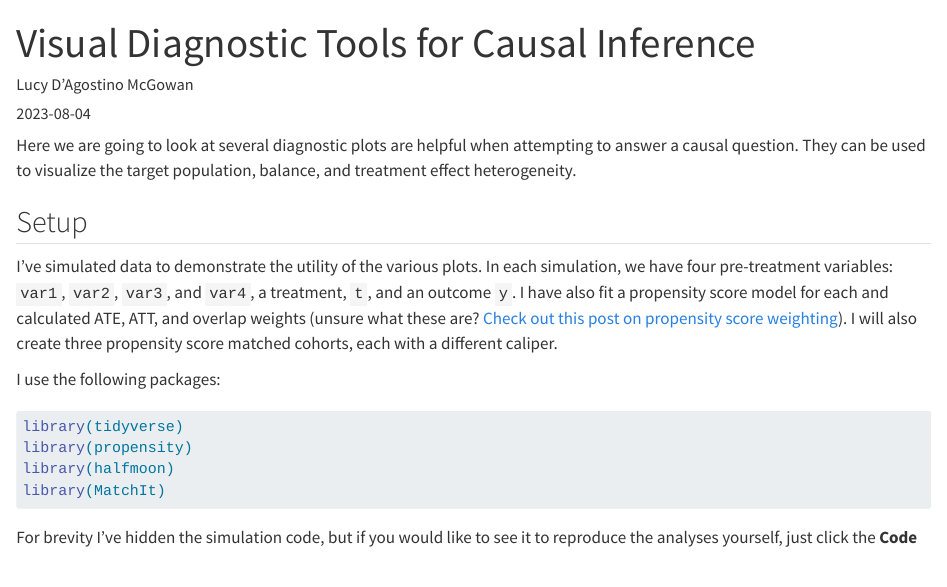
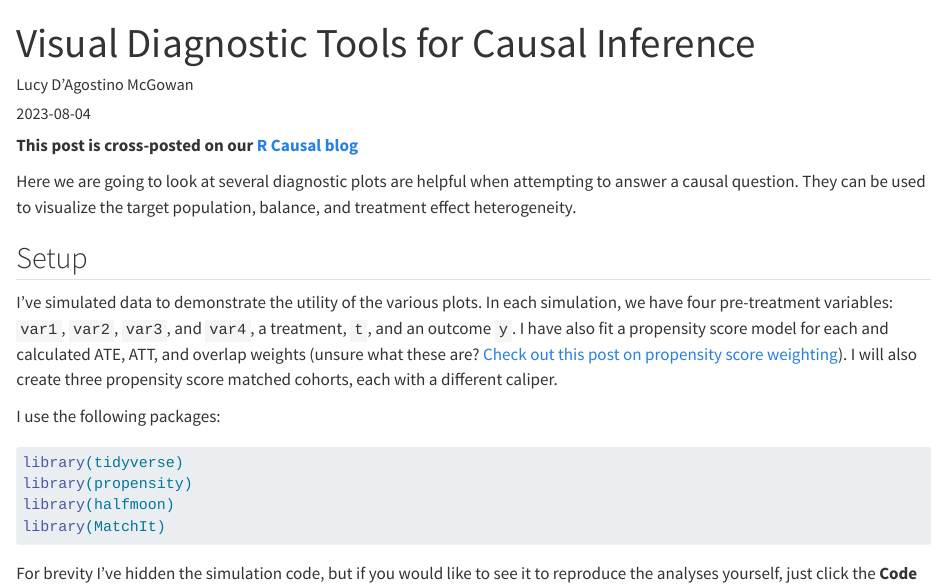
Before and after one commit to LFOD/LFOD.github.io, a Quarto document (posts/2023-08-04-visual-diagnostic-tools-for-causal-inference/index.qmd): the page in a window 1100 px wide, from its top. Rendered offline with R 4.5, knitr and Pandoc in place of Quarto, with nearby package versions; some code elsewhere in the file could not run offline.

Commit message:
add cross post

```diff
--- a/posts/2023-08-04-visual-diagnostic-tools-for-causal-inference/index.qmd
+++ b/posts/2023-08-04-visual-diagnostic-tools-for-causal-inference/index.qmd
@@ -5,6 +5,8 @@ date: '2023-08-04'
 categories: ["rstats", "causal inference", "mirrored histograms", "balance", "propensity scores", "treatment effect heterogeneity"]
 description: "Here we are going to look at several diagnostic plots are helpful when attempting to answer a causal question. They can be used to visualize the target population, balance, and treatment effect heterogeneity."
 ---
+
+**This post is cross-posted on our [R Causal blog](https://r-causal.github.io/r-causal-blog/posts.html)**
 
 Here we are going to look at several diagnostic plots are helpful when attempting to answer a causal question. They can be used to visualize the target population, balance, and treatment effect heterogeneity.
 
```
